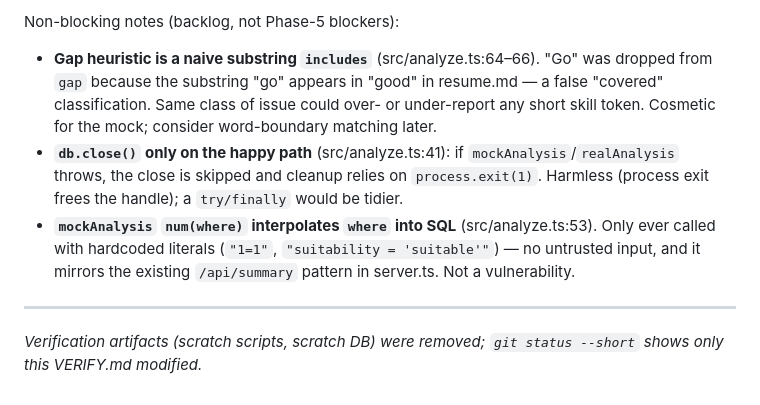
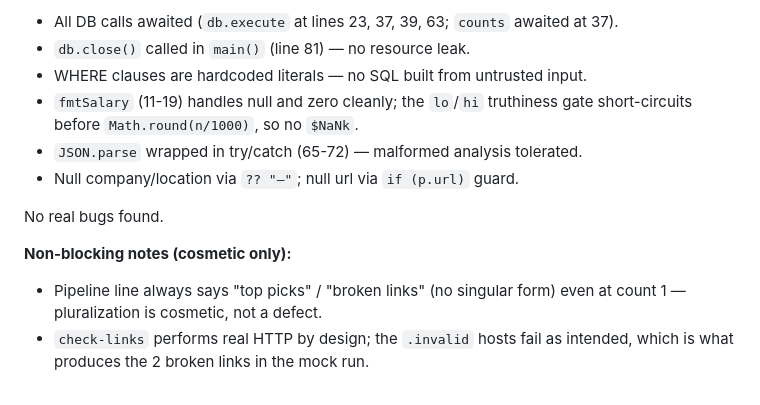
Before and after one commit to pzhiheng/jobhunting, a Markdown page: VERIFY.md, the part around one of its changes. Rendered like a GitHub page.

```diff
--- a/VERIFY.md
+++ b/VERIFY.md
@@ -115,9 +149,16 @@ No blocking defects. All `db.execute` calls are awaited; the `analyses` INSERT i
 
-Non-blocking notes (backlog, not Phase-5 blockers):
-- **Gap heuristic is a naive substring `includes`** (src/analyze.ts:64–66). "Go" was dropped from `gap` because the substring "go" appears in "good" in resume.md — a false "covered" classification. Same class of issue could over- or under-report any short skill token. Cosmetic for the mock; consider word-boundary matching later.
-- **`db.close()` only on the happy path** (src/analyze.ts:41): if `mockAnalysis`/`realAnalysis` throws, the close is skipped and cleanup relies on `process.exit(1)`. Harmless (process exit frees the handle); a `try/finally` would be tidier.
-- **`mockAnalysis` `num(where)` interpolates `where` into SQL** (src/analyze.ts:53). Only ever called with hardcoded literals (`"1=1"`, `"suitability = 'suitable'"`) — no untrusted input, and it mirrors the existing `/api/summary` pattern in server.ts. Not a vulnerability.
+- All DB calls awaited (`db.execute` at lines 23, 37, 39, 63; `counts` awaited at 37).
+- `db.close()` called in `main()` (line 81) — no resource leak.
+- WHERE clauses are hardcoded literals — no SQL built from untrusted input.
+- `fmtSalary` (11-19) handles null and zero cleanly; the `lo`/`hi` truthiness
+  gate short-circuits before `Math.round(n/1000)`, so no `$NaNk`.
+- `JSON.parse` wrapped in try/catch (65-72) — malformed analysis tolerated.
+- Null company/location via `?? "—"`; null url via `if (p.url)` guard.
 
----
+No real bugs found.
 
-_Verification artifacts (scratch scripts, scratch DB) were removed; `git status --short` shows only this VERIFY.md modified._
+**Non-blocking notes (cosmetic only):**
+- Pipeline line always says "top picks" / "broken links" (no singular form) even
+  at count 1 — pluralization is cosmetic, not a defect.
+- `check-links` performs real HTTP by design; the `.invalid` hosts fail as
+  intended, which is what produces the 2 broken links in the mock run.
```
Also changed, not shown: other parts of VERIFY.md (+113 -79 lines), PROGRESS.md (+10 -8 lines).
